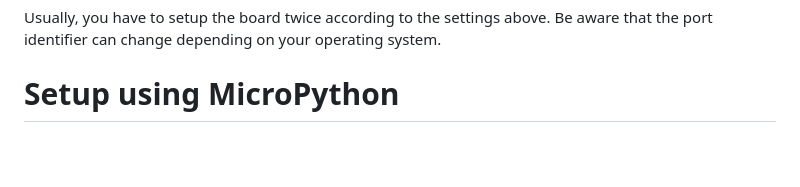
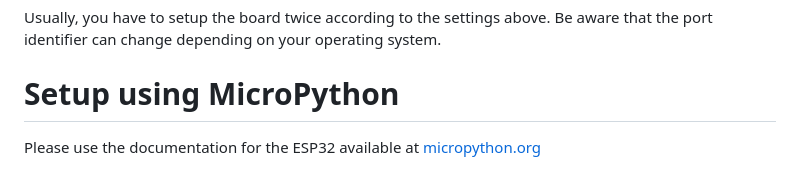
Before and after one commit to ComNets-Bremen/WUSN, a Markdown page: doc/README.md, the part around the change. GitHub-like rendering; blank space fills up the shorter version.

Commit message:
Add ref to micropython.org for the installation

```diff
--- a/doc/README.md
+++ b/doc/README.md
@@ -78,3 +78,6 @@ Usually, you have to setup the board twice according to the settings above. Be
 aware that the port identifier can change depending on your operating system.
 
 # Setup using MicroPython
+
+Please use the documentation for the ESP32 available at
+[micropython.org](https://micropython.org/download/ESP32_GENERIC_S3/)
```
